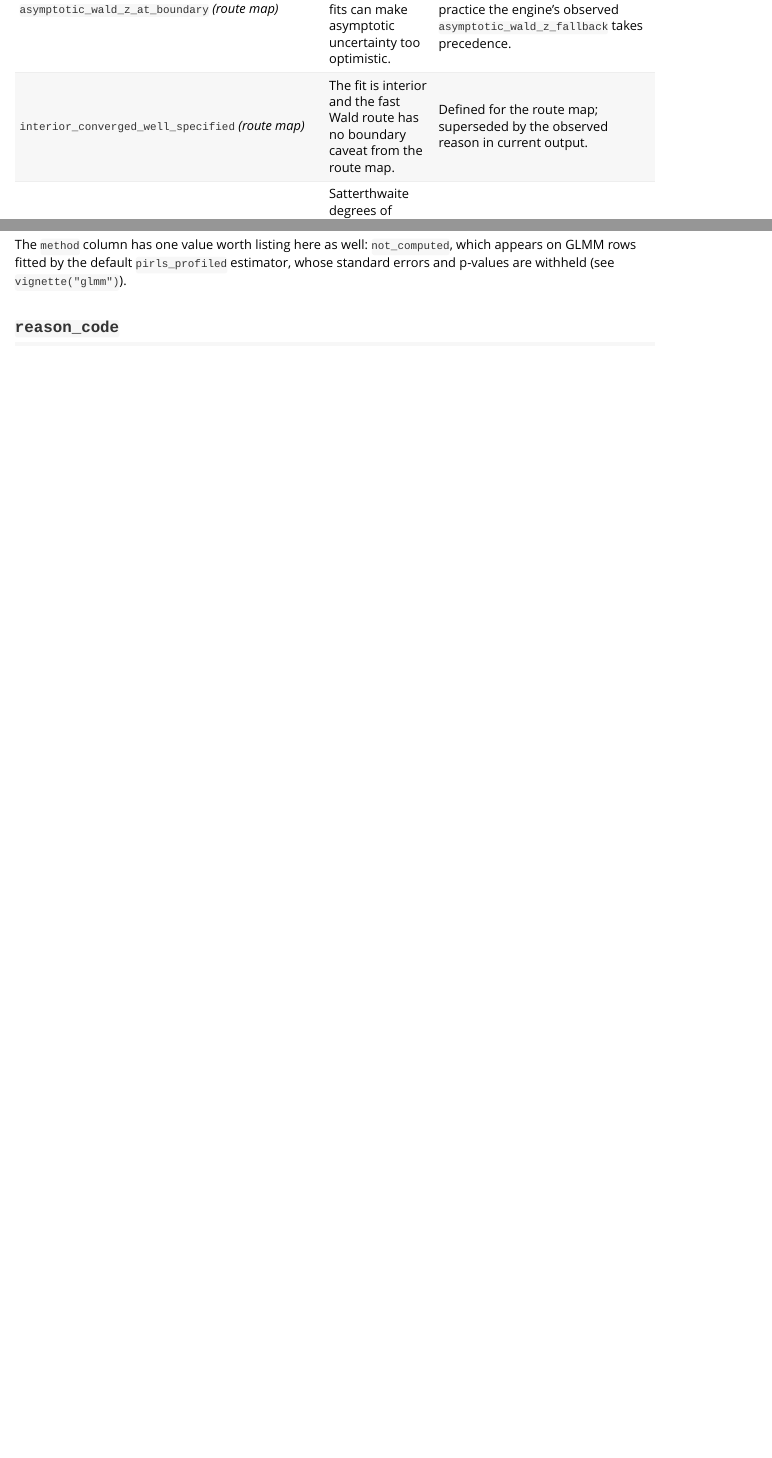
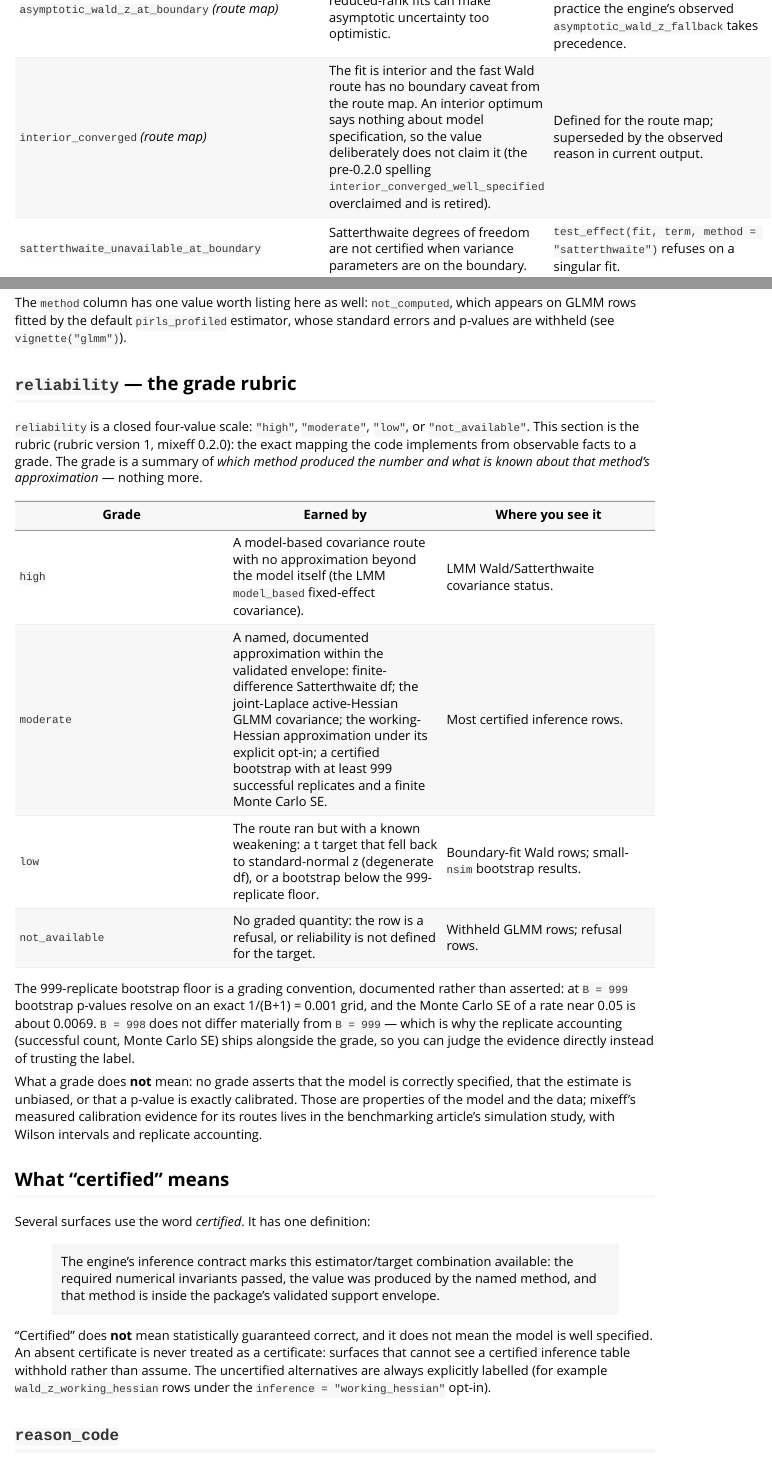
Before and after one commit to bbuchsbaum/mixeff, an R Markdown document (vignettes/inference-method-glossary.Rmd): the page in a window 1100 px wide, from 1170 px down before the commit and from 970 px down after it, so that both start at the same text, and a second part further down, joined at a grey line. Rendered offline with R 4.5, knitr and Pandoc, with nearby package versions.

Commit message:
feat(reliability): published grade rubric, shared thresholds, honest labels
Phase 5 (bead bd-01KYWMXAQAKQP2MN5AY5CAPM5K): interior_converged replaces
the overclaiming interior_converged_well_specified (retirement documented
in the glossary); one shared mm_bootstrap_moderate_min() with a stated
statistical rationale replaces the 999 duplicated in two files; workload
statements replace invented per-refit seconds; the group-count advice is
labelled the heuristic it is; the glossary gains the versioned reliability
rubric and the single definition of "certified" (and what neither means);
"certified 1.0 surface" -> "supported"; a rubric test sweeps every
grade-emitting surface for enum membership.

Co-Authored-By: Claude Fable 5 <noreply@anthropic.com>

```diff
--- a/R/inference-options.R
+++ b/R/inference-options.R
@@ -190,7 +190,7 @@ mm_inference_options_row_wald <- function(fit, current_inf, is_boundary) {
   predicted <- if (is_boundary)
     "asymptotic_wald_z_at_boundary"
   else
-    "interior_converged_well_specified"
+    "interior_converged"
   observed <- if (nrow(current_inf) &&
                   identical(current_inf$method[[1L]], "asymptotic_wald_z") &&
                   !is.na(current_inf$reliability_reason[[1L]])) {
@@ -282,7 +282,8 @@ mm_inference_options_row_bootstrap_lrt <- function(fit, is_reml, nsim) {
 }
 
 mm_inference_options_bootstrap_lrt_reliability_reason <- function(nsim) {
-  if (is.numeric(nsim) && length(nsim) == 1L && !is.na(nsim) && nsim >= 999L) {
+  if (is.numeric(nsim) && length(nsim) == 1L && !is.na(nsim) &&
+      nsim >= mm_bootstrap_moderate_min()) {
     "bootstrap_monte_carlo_replicates"
   } else {
     "bootstrap_insufficient_replicates"
@@ -373,7 +376,7 @@ mm_inference_options_display_reason <- function(reason, status, method) {
     reason,
     asymptotic_wald_z_at_boundary =
       "Wald route runs, but boundary fits can understate uncertainty",
-    interior_converged_well_specified =
+    interior_converged =
       "interior fit; default fast route",
     satterthwaite_unavailable_at_boundary =
       "variance-parameter derivative undefined at boundary",
@@ -435 +431,0 @@ mm_inference_options_format_cost <- function(fit, nsim, factor = 1) {
-  if (total < 5) {
@@ -442 +438,3 @@ mm_inference_options_format_cost <- function(fit, nsim, factor = 1) {
+  sprintf("%s model refits (nsim = %d)",
+          format(refits, big.mark = ","), as.integer(nsim))
 }
--- a/R/inference.R
+++ b/R/inference.R
@@ -1799,13 +1799,28 @@ mm_rust_term_bootstrap_lrt_row <- function(fit, term, bootstrap) {
   )
 }
 
-# Grade bootstrap reliability from the engine's replicate accounting rather
-# than asserting a constant. Per the bootstrap contract, `moderate` requires
-# a finite Monte-Carlo standard error and a sufficiently large successful
-# replicate count (>= 999); fewer replicates or a non-finite MCSE are `low`;
-# an uncertified payload is `not_available`.
+# Replicate floor for a `moderate` bootstrap grade -- ONE definition,
+# consumed by mm_bootstrap_reliability() and the inference_options route
+# map (previously the literal 999 was duplicated in two files).
+#
+# Rationale for 999 (documented in the glossary vignette's reliability
+# rubric): (i) with B = 999 the achievable two-sided bootstrap p-values are
+# exact multiples of 1/(B+1) = 0.001, so a reported p of 0.05 is resolved
+# to +/- one grid step; (ii) the Monte Carlo SE of an estimated rejection/
+# coverage rate near 0.05 is sqrt(.05*.95/999) ~ 0.0069 -- small relative
+# to the 0.05 target; below ~1000 replicates that MC noise becomes a
+# material share of the quantity being reported. The step at the threshold
+# is a grading convention, not a claim that B = 998 differs materially
+# from B = 999; the accounting fields (successful replicates, MCSE) ship
+# alongside the grade so readers can judge the evidence directly.
+mm_bootstrap_moderate_min <- function() 999L
+
+# Grade bootstrap reliability from the replicate accounting. `moderate`
+# requires a certified payload, a finite Monte-Carlo standard error, and at
+# least mm_bootstrap_moderate_min() successful replicates; fewer replicates
+# or a non-finite MCSE are `low`; an uncertified payload is `not_available`.
 mm_bootstrap_reliability <- function(certified, successful, mcse,
-                                     min_moderate = 999L) {
+                                     min_moderate = mm_bootstrap_moderate_min()) {
   if (!isTRUE(certified)) {
     return(list(reliability = "not_available",
                 reason = "bootstrap_not_certified"))
--- a/vignettes/inference-method-glossary.Rmd
+++ b/vignettes/inference-method-glossary.Rmd
@@ -47,7 +47,7 @@ the two route-map entries marked *(route map)* below.
 | `not_available` | No additional reliability reason is attached to the row; inspect `status` and `reason_code` for the decision. | A refused cluster-bootstrap p-value row uses a specific `reason_code` while reliability itself is not available. |
 | `asymptotic_wald_z_fallback` | A t reference distribution was the target, degrees of freedom could not be computed, and a standard normal was substituted; the row is graded `low`. | `inference_table()` and `summary()` on a boundary fit report their Wald rows with this reason. This is the reason code most users meet first. |
 | `asymptotic_wald_z_at_boundary` *(route map)* | Wald z can run, but boundary or reduced-rank fits can make asymptotic uncertainty too optimistic. | Defined for the `inference_options()` route map; in practice the engine's observed `asymptotic_wald_z_fallback` takes precedence. |
-| `interior_converged_well_specified` *(route map)* | The fit is interior and the fast Wald route has no boundary caveat from the route map. | Defined for the route map; superseded by the observed reason in current output. |
+| `interior_converged` *(route map)* | The fit is interior and the fast Wald route has no boundary caveat from the route map. An interior optimum says nothing about model specification, so the value deliberately does not claim it (the pre-0.2.0 spelling `interior_converged_well_specified` overclaimed and is retired). | Defined for the route map; superseded by the observed reason in current output. |
 | `satterthwaite_unavailable_at_boundary` | Satterthwaite degrees of freedom are not certified when variance parameters are on the boundary. | `test_effect(fit, term, method = "satterthwaite")` refuses on a singular fit. |
 | `kenward_roger_unavailable_at_boundary` | Kenward-Roger degrees of freedom and covariance adjustment are not certified when variance parameters are on the boundary. | `test_effect(fit, term, method = "kenward_roger")` refuses on a singular fit. |
 | `satterthwaite_finite_difference_approximation` | The route uses a finite-difference Satterthwaite degrees-of-freedom approximation. | The standard reason on Satterthwaite rows for interior fits. |
@@ -68,6 +68,53 @@ The `method` column has one value worth listing here as well:
 `not_computed`, which appears on GLMM rows fitted by the default
 `pirls_profiled` estimator, whose standard errors and p-values are
 withheld (see `vignette("glmm")`).
+
+## `reliability` — the grade rubric
+
+`reliability` is a closed four-value scale: `"high"`, `"moderate"`,
+`"low"`, or `"not_available"`. This section is the rubric (rubric version
+1, mixeff 0.2.0): the exact mapping the code implements from observable
+facts to a grade. The grade is a summary of *which method produced the
+number and what is known about that method's approximation* — nothing
+more.
+
+| Grade | Earned by | Where you see it |
+|---|---|---|
+| `high` | A model-based covariance route with no approximation beyond the model itself (the LMM `model_based` fixed-effect covariance). | LMM Wald/Satterthwaite covariance status. |
+| `moderate` | A named, documented approximation within the validated envelope: finite-difference Satterthwaite df; the joint-Laplace active-Hessian GLMM covariance; the working-Hessian approximation under its explicit opt-in; a certified bootstrap with at least 999 successful replicates and a finite Monte Carlo SE. | Most certified inference rows. |
+| `low` | The route ran but with a known weakening: a t target that fell back to standard-normal z (degenerate df), or a bootstrap below the 999-replicate floor. | Boundary-fit Wald rows; small-`nsim` bootstrap results. |
+| `not_available` | No graded quantity: the row is a refusal, or reliability is not defined for the target. | Withheld GLMM rows; refusal rows. |
+
+The 999-replicate bootstrap floor is a grading convention, documented
+rather than asserted: at `B = 999` bootstrap p-values resolve on an exact
+1/(B+1) = 0.001 grid, and the Monte Carlo SE of a rate near 0.05 is about
+0.0069. `B = 998` does not differ materially from `B = 999` — which is
+why the replicate accounting (successful count, Monte Carlo SE) ships
+alongside the grade, so you can judge the evidence directly instead of
+trusting the label.
+
+What a grade does **not** mean: no grade asserts that the model is
+correctly specified, that the estimate is unbiased, or that a p-value is
+exactly calibrated. Those are properties of the model and the data;
+mixeff's measured calibration evidence for its routes lives in the
+benchmarking article's simulation study, with Wilson intervals and
+replicate accounting.
+
+## What "certified" means
+
+Several surfaces use the word *certified*. It has one definition:
+
+> The engine's inference contract marks this estimator/target combination
+> available: the required numerical invariants passed, the value was
+> produced by the named method, and that method is inside the package's
+> validated support envelope.
+
+"Certified" does **not** mean statistically guaranteed correct, and it
+does not mean the model is well specified. An absent certificate is never
+treated as a certificate: surfaces that cannot see a certified inference
+table withhold rather than assume. The uncertified alternatives are
+always explicitly labelled (for example `wald_z_working_hessian` rows
+under the `inference = "working_hessian"` opt-in).
 
 ## `reason_code`
 
```
Also changed, not shown: R/glmm.R (+3 -2 lines), R/inference-options.R (22 more changed lines), 2 other files.
